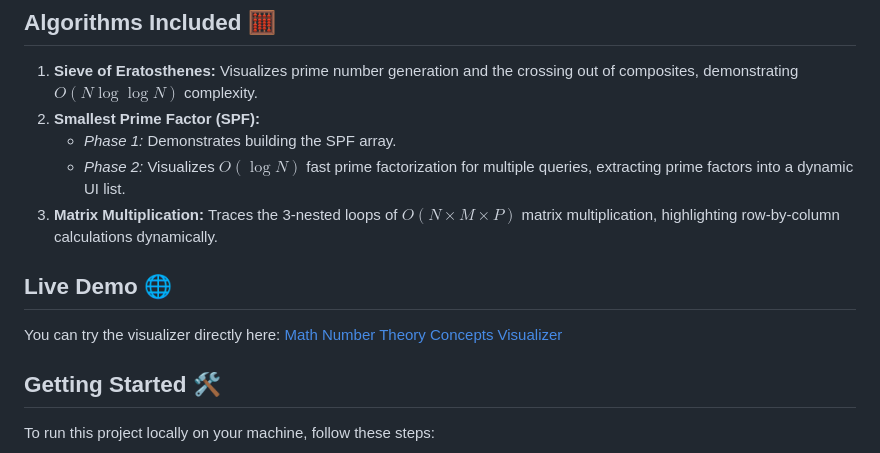
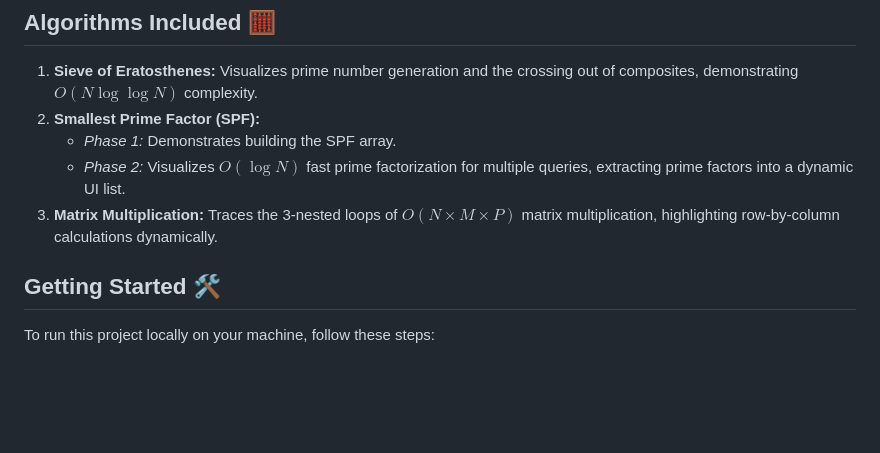
Before and after one commit to EmanElsharabasy/Math-Number-Theory-Concepts-Visualizer, a Markdown page: README.md, the part around the change. GitHub-like rendering; blank space fills up the shorter version.

```diff
--- a/README.md
+++ b/README.md
@@ -21,8 +21,6 @@ A single-page interactive web application designed to help competitive programme
     *   *Phase 2:* Visualizes $O(\log N)$ fast prime factorization for multiple queries, extracting prime factors into a dynamic UI list.
 3.  **Matrix Multiplication:** Traces the 3-nested loops of $O(N \times M \times P)$ matrix multiplication, highlighting row-by-column calculations dynamically.
 
-## Live Demo 🌐
-You can try the visualizer directly here: [Math Number Theory Concepts Visualizer](https://EmanElsharabasy.github.io/Math-Number-Theory-Concepts-Visualizer/)
 
 ## Getting Started 🛠
 
```
